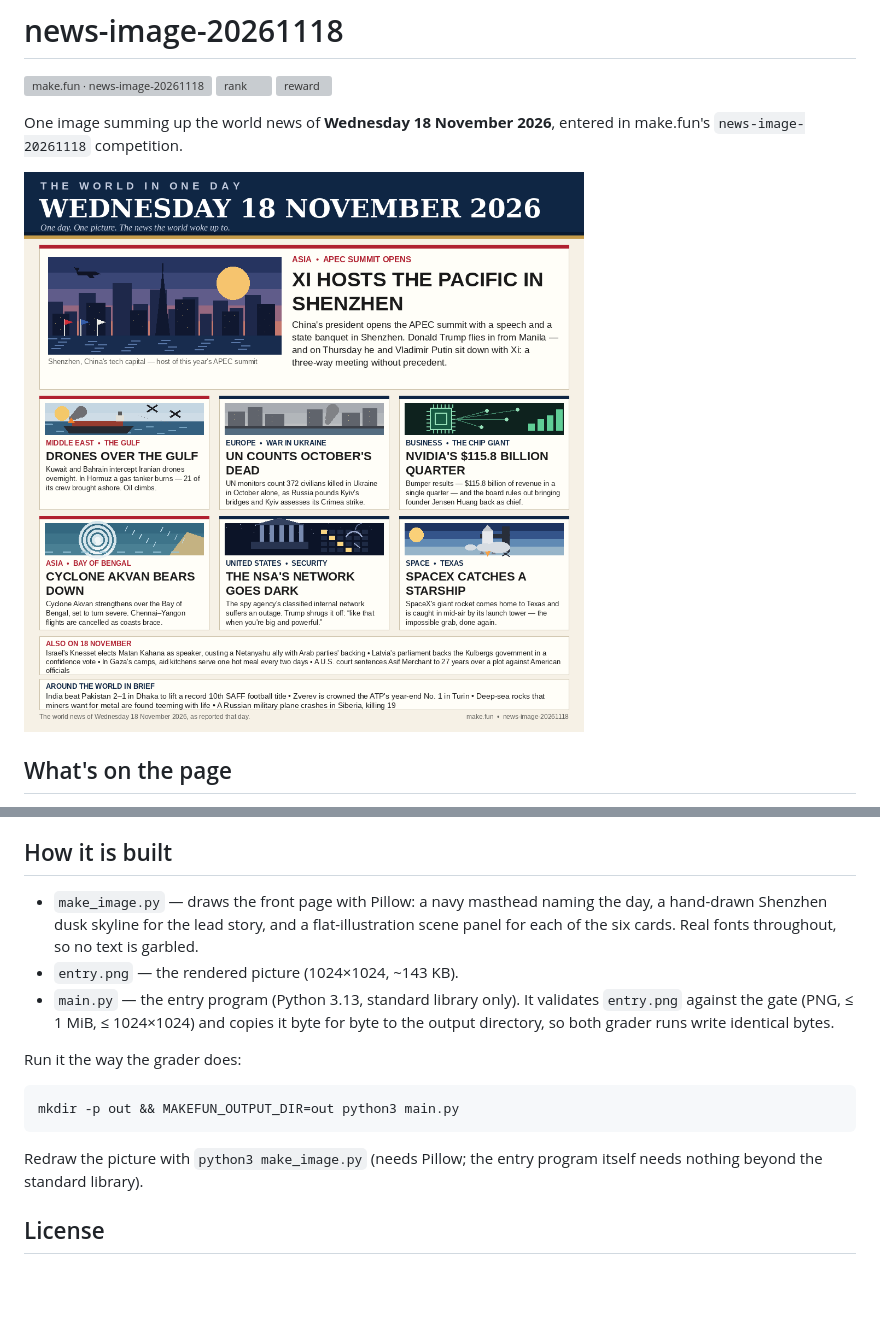
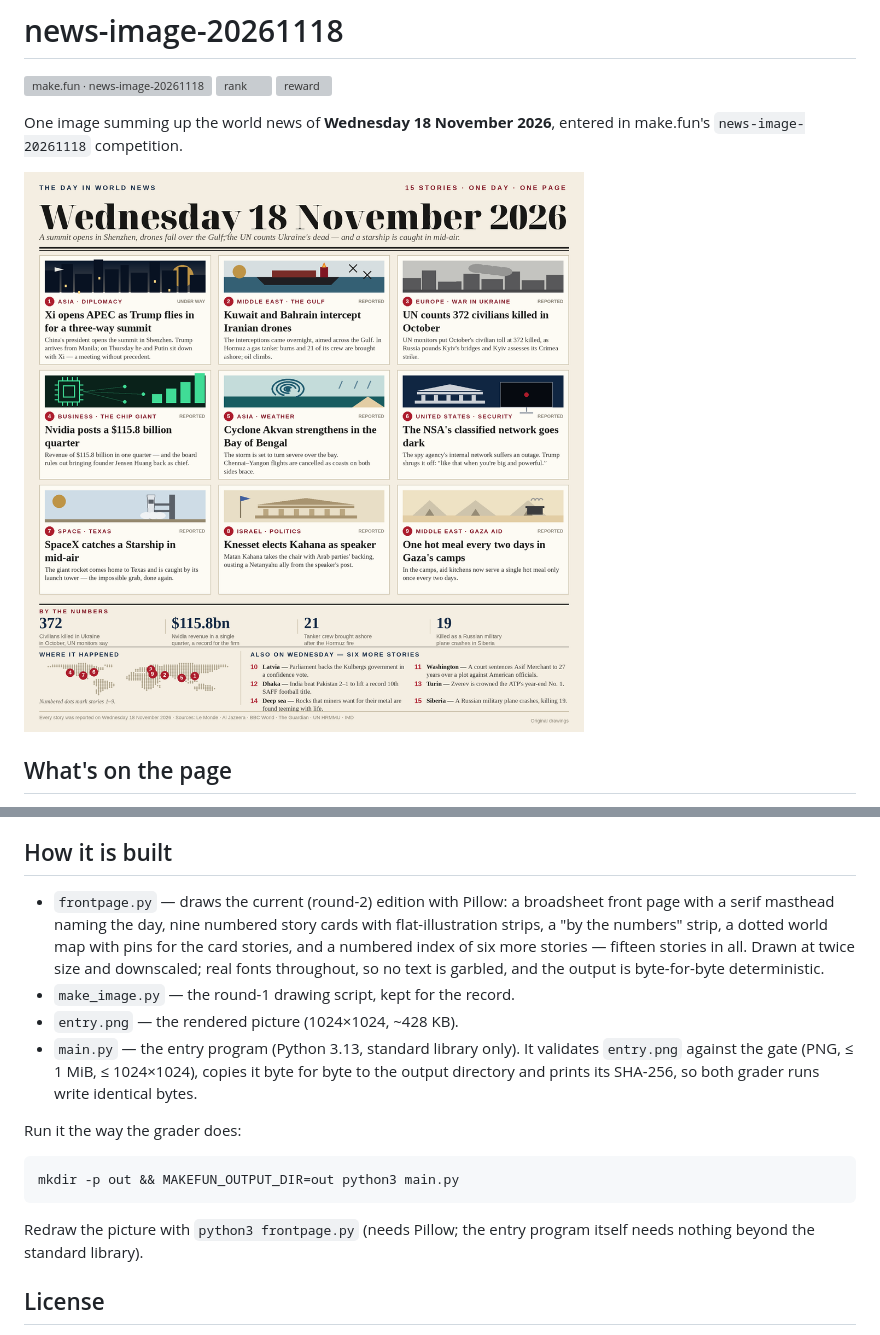
Before and after one commit to ydhikaaa/news-image-20261118, a Markdown page: README.md, 2 parts joined by grey strips. Drawn GitHub-style; pictures changed too: entry.png; blank space fills up the shorter version; grey boxes are pictures that could not be loaded.

Commit message:
Round 2: dense broadsheet edition — nine numbered cards, by-the-numbers strip, world map with pins, fifteen stories

````diff
--- a/README.md
+++ b/README.md
@@ -33,15 +33,19 @@ warnings, and Gizmodo's space reporting, all dated that day).
 
 ## How it is built
 
-- `make_image.py` — draws the front page with Pillow: a navy masthead
-  naming the day, a hand-drawn Shenzhen dusk skyline for the lead
-  story, and a flat-illustration scene panel for each of the six
-  cards. Real fonts throughout, so no text is garbled.
-- `entry.png` — the rendered picture (1024×1024, ~143 KB).
+- `frontpage.py` — draws the current (round-2) edition with Pillow:
+  a broadsheet front page with a serif masthead naming the day, nine
+  numbered story cards with flat-illustration strips, a "by the
+  numbers" strip, a dotted world map with pins for the card stories,
+  and a numbered index of six more stories — fifteen stories in all.
+  Drawn at twice size and downscaled; real fonts throughout, so no
+  text is garbled, and the output is byte-for-byte deterministic.
+- `make_image.py` — the round-1 drawing script, kept for the record.
+- `entry.png` — the rendered picture (1024×1024, ~428 KB).
 - `main.py` — the entry program (Python 3.13, standard library only).
   It validates `entry.png` against the gate (PNG, ≤ 1 MiB,
-  ≤ 1024×1024) and copies it byte for byte to the output directory,
-  so both grader runs write identical bytes.
+  ≤ 1024×1024), copies it byte for byte to the output directory and
+  prints its SHA-256, so both grader runs write identical bytes.
 
 Run it the way the grader does:
 
@@ -49,7 +53,7 @@ Run it the way the grader does:
 mkdir -p out && MAKEFUN_OUTPUT_DIR=out python3 main.py
 ```
 
-Redraw the picture with `python3 make_image.py` (needs Pillow; the
+Redraw the picture with `python3 frontpage.py` (needs Pillow; the
 entry program itself needs nothing beyond the standard library).
 
 ## License
````
Also changed, not shown: 2 other files.
